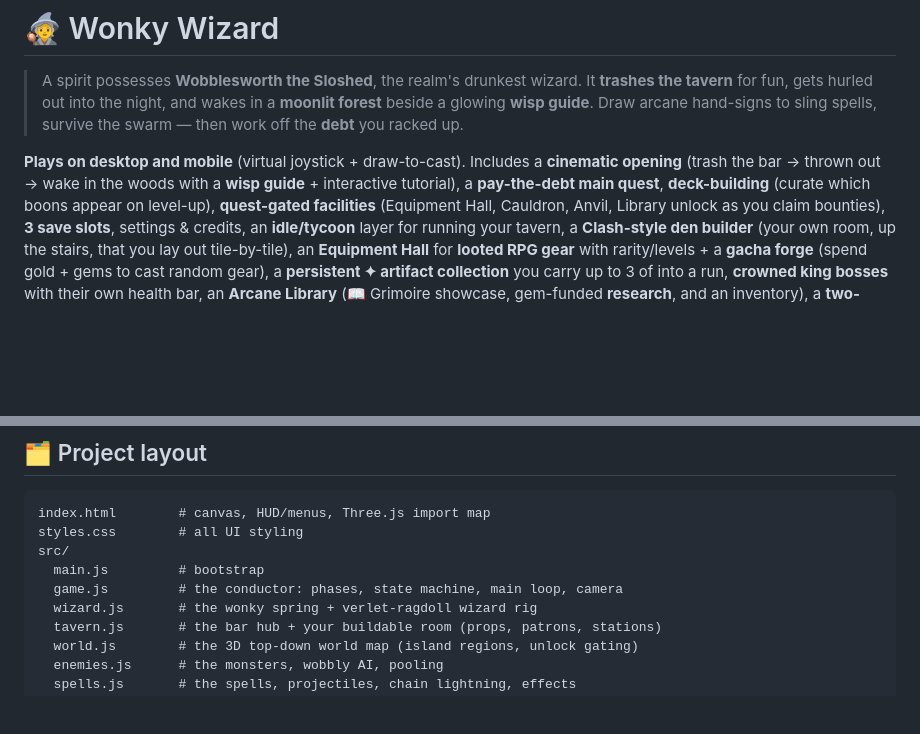
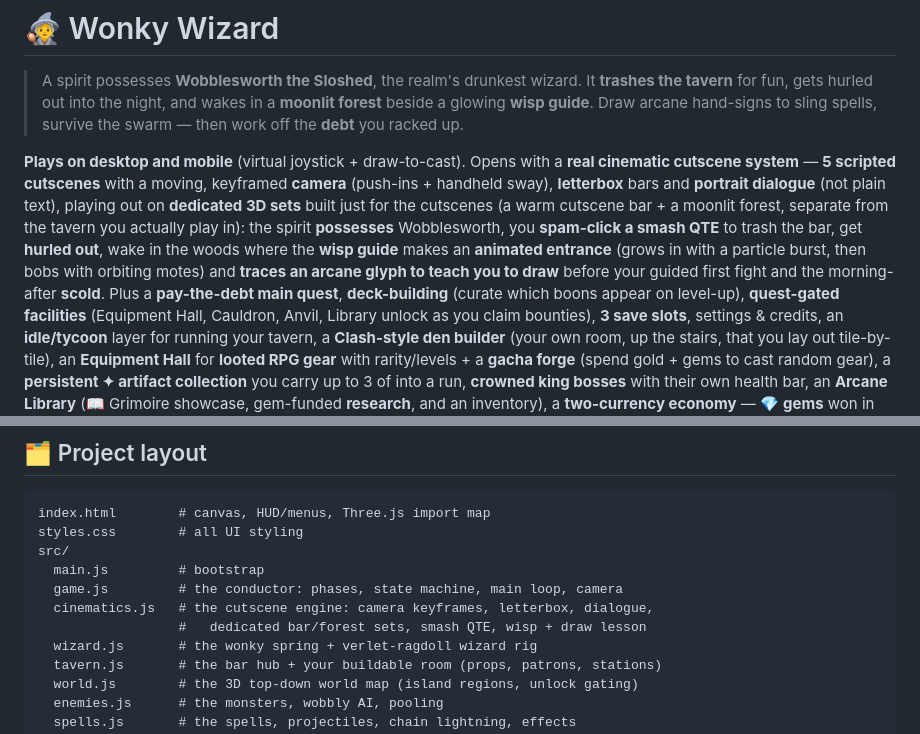
Before and after one commit to PukkingDragon123/Sss, a Markdown page: README.md, 2 parts joined by grey strips. Drawn GitHub-style; blank space fills up the shorter version.

Commit message:
README: document the real cinematic cutscene system + cinematics.js
Co-Authored-By: Claude Opus 4.8 <noreply@anthropic.com>
Claude-Session: https://claude.ai/code/session_01UaMhinFWJXgdUWQQSRMxio

```diff
--- a/README.md
+++ b/README.md
@@ -5,9 +5,17 @@
 > **moonlit forest** beside a glowing **wisp guide**. Draw arcane hand-signs to
 > sling spells, survive the swarm — then work off the **debt** you racked up.
 
-**Plays on desktop and mobile** (virtual joystick + draw-to-cast). Includes a
-**cinematic opening** (trash the bar → thrown out → wake in the woods with a **wisp
-guide** + interactive tutorial), a **pay-the-debt main quest**, **deck-building**
+**Plays on desktop and mobile** (virtual joystick + draw-to-cast). Opens with a
+**real cinematic cutscene system** — **5 scripted cutscenes** with a moving,
+keyframed **camera** (push-ins + handheld sway), **letterbox** bars and
+**portrait dialogue** (not plain text), playing out on **dedicated 3D sets** built
+just for the cutscenes (a warm cutscene bar + a moonlit forest, separate from the
+tavern you actually play in): the spirit **possesses** Wobblesworth, you **spam-click
+a smash QTE** to trash the bar, get **hurled out**, wake in the woods where the
+**wisp guide** makes an **animated entrance** (grows in with a particle burst, then
+bobs with orbiting motes) and **traces an arcane glyph to teach you to draw** before
+your guided first fight and the morning-after **scold**. Plus a **pay-the-debt main
+quest**, **deck-building**
 (curate which boons appear on level-up), **quest-gated facilities** (Equipment
 Hall, Cauldron, Anvil, Library unlock as you claim bounties), **3 save slots**,
 settings & credits, an **idle/tycoon** layer for running your tavern, a
@@ -183,6 +191,8 @@ styles.css        # all UI styling
 src/
   main.js         # bootstrap
   game.js         # the conductor: phases, state machine, main loop, camera
+  cinematics.js   # the cutscene engine: camera keyframes, letterbox, dialogue,
+                  #   dedicated bar/forest sets, smash QTE, wisp + draw lesson
   wizard.js       # the wonky spring + verlet-ragdoll wizard rig
   tavern.js       # the bar hub + your buildable room (props, patrons, stations)
   world.js        # the 3D top-down world map (island regions, unlock gating)
```
